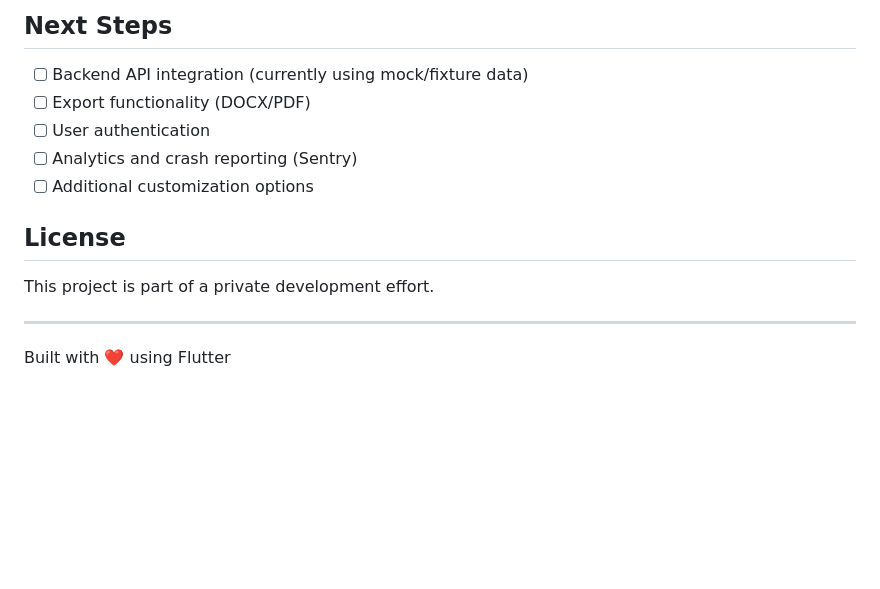
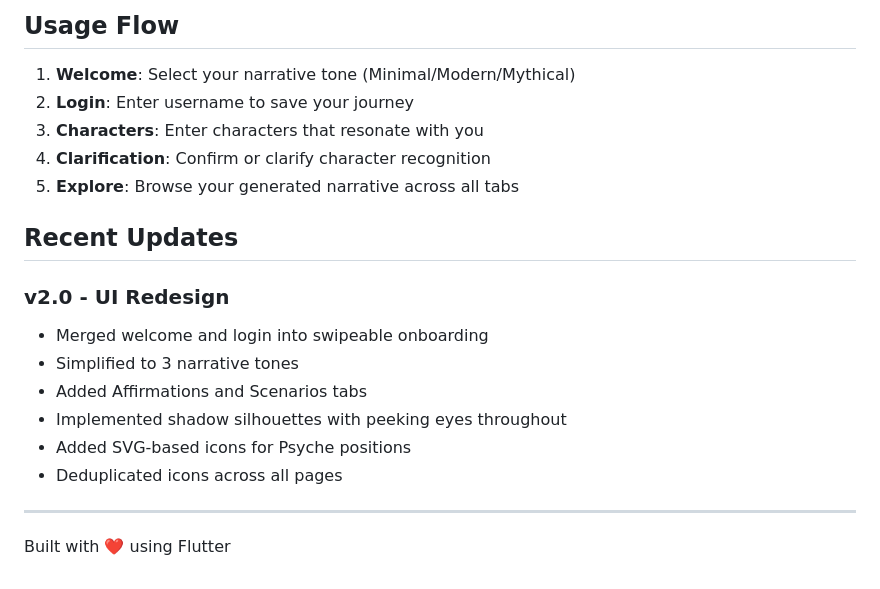
Before and after one commit to J110/mythic-jung-app, a Markdown page: README.md, the part around one of its changes. Rendered like a GitHub page; blank space fills up the shorter version.

```diff
--- a/README.md
+++ b/README.md
@@ -118,15 +147,21 @@ The app currently runs in mock mode, using fixture data from `assets/fixtures/ge
 
-## Next Steps
+## Usage Flow
 
-- [ ] Backend API integration (currently using mock/fixture data)
-- [ ] Export functionality (DOCX/PDF)
-- [ ] User authentication
-- [ ] Analytics and crash reporting (Sentry)
-- [ ] Additional customization options
+1. **Welcome**: Select your narrative tone (Minimal/Modern/Mythical)
+2. **Login**: Enter username to save your journey
+3. **Characters**: Enter characters that resonate with you
+4. **Clarification**: Confirm or clarify character recognition
+5. **Explore**: Browse your generated narrative across all tabs
 
-## License
+## Recent Updates
 
-This project is part of a private development effort.
+### v2.0 - UI Redesign
+- Merged welcome and login into swipeable onboarding
+- Simplified to 3 narrative tones
+- Added Affirmations and Scenarios tabs
+- Implemented shadow silhouettes with peeking eyes throughout
+- Added SVG-based icons for Psyche positions
+- Deduplicated icons across all pages
 
 ---
 
```
Also changed, not shown: other parts of README.md (+77 -48 lines).
